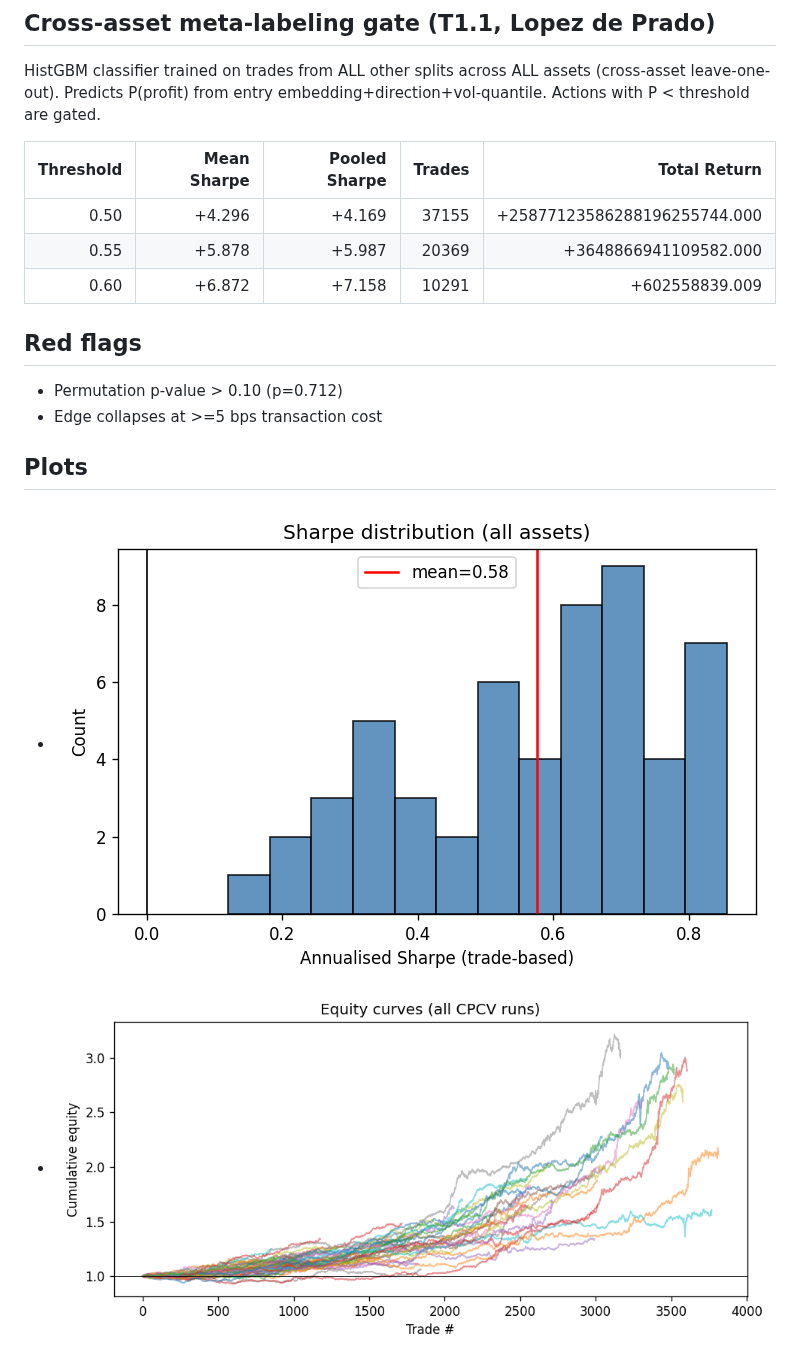
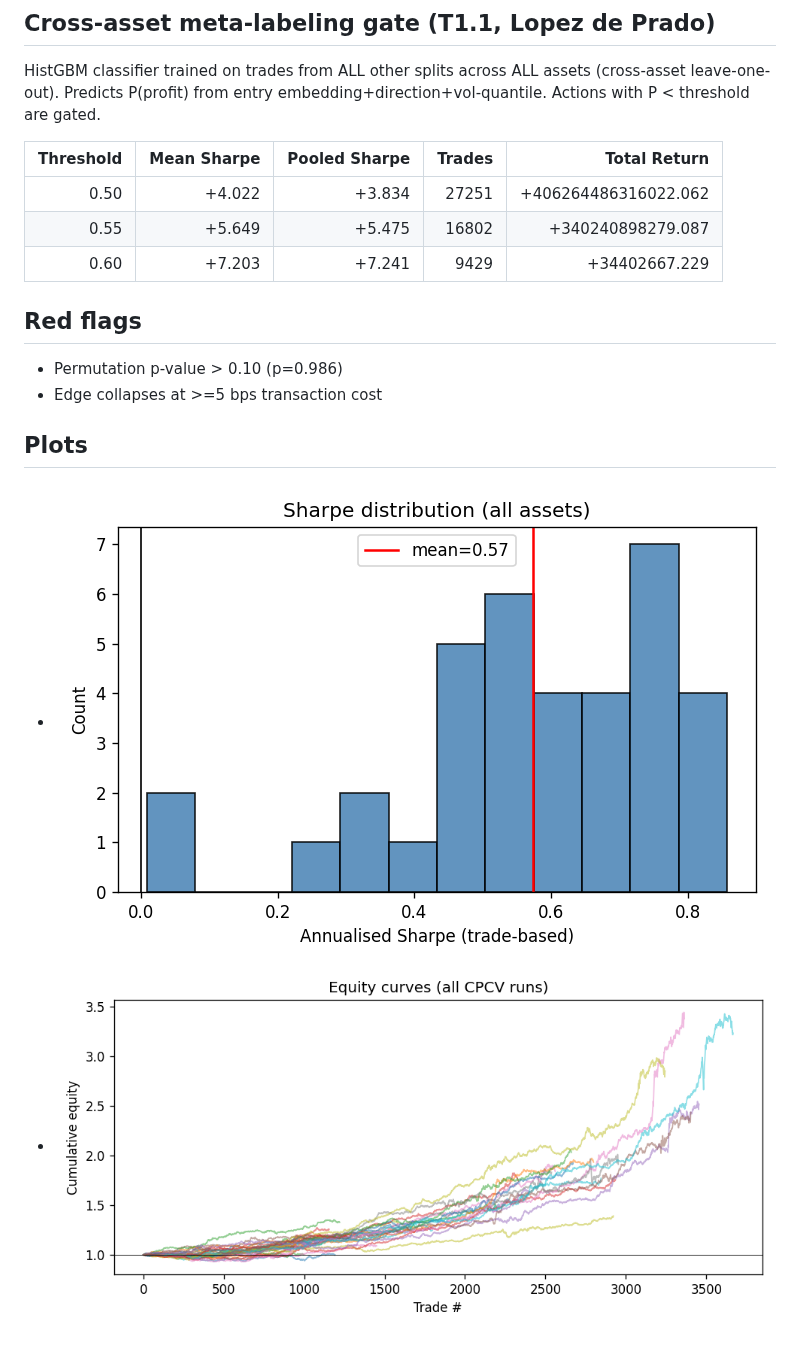
Before and after one commit to andreaskoul/test_trading_agent, a Markdown page: reports/evaluation_report.md, the part around one of its changes. Rendered like a GitHub page; pictures changed too: reports/equity_curves.png, reports/sharpe_hist.png.

```diff
--- a/reports/evaluation_report.md
+++ b/reports/evaluation_report.md
@@ -75,13 +74,13 @@ embedding+direction+vol-quantile. Actions with P < threshold are gated.
 
 | Threshold | Mean Sharpe | Pooled Sharpe | Trades | Total Return |
 |----------:|------------:|--------------:|-------:|-------------:|
-| 0.50 | +4.296 | +4.169 | 37155 | +25877123586288196255744.000 |
-| 0.55 | +5.878 | +5.987 | 20369 | +3648866941109582.000 |
-| 0.60 | +6.872 | +7.158 | 10291 | +602558839.009 |
+| 0.50 | +4.022 | +3.834 | 27251 | +406264486316022.062 |
+| 0.55 | +5.649 | +5.475 | 16802 | +340240898279.087 |
+| 0.60 | +7.203 | +7.241 | 9429 | +34402667.229 |
 
 ## Red flags
 
-- Permutation p-value > 0.10 (p=0.712)
+- Permutation p-value > 0.10 (p=0.986)
 - Edge collapses at >=5 bps transaction cost
 
 ## Plots
```
Also changed, not shown: other parts of reports/evaluation_report.md (+31 -32 lines), README.md (+44 -0 lines), reports/iteration_log.md (+66 -16 lines), reports/cost_curve.png, 2 other files.
